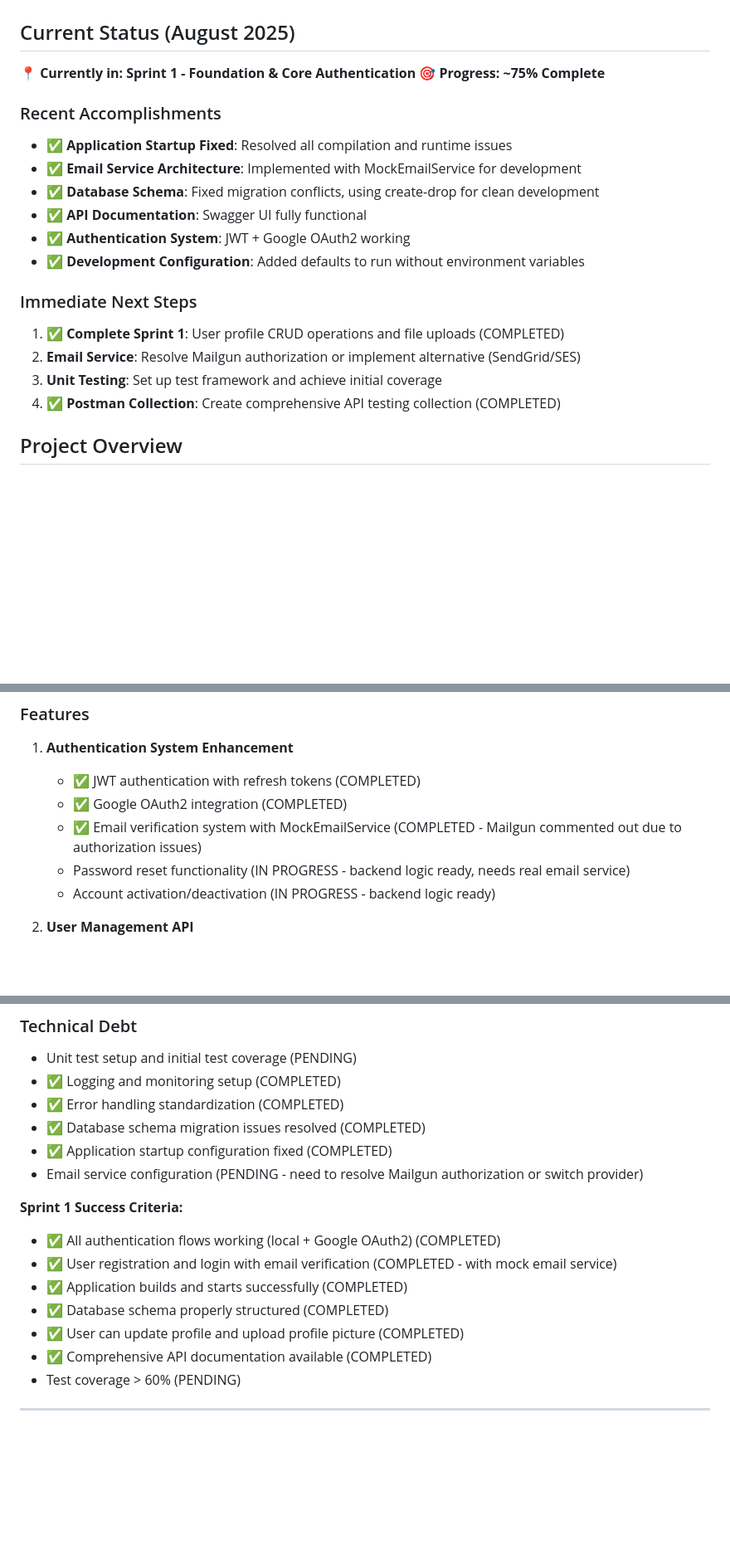
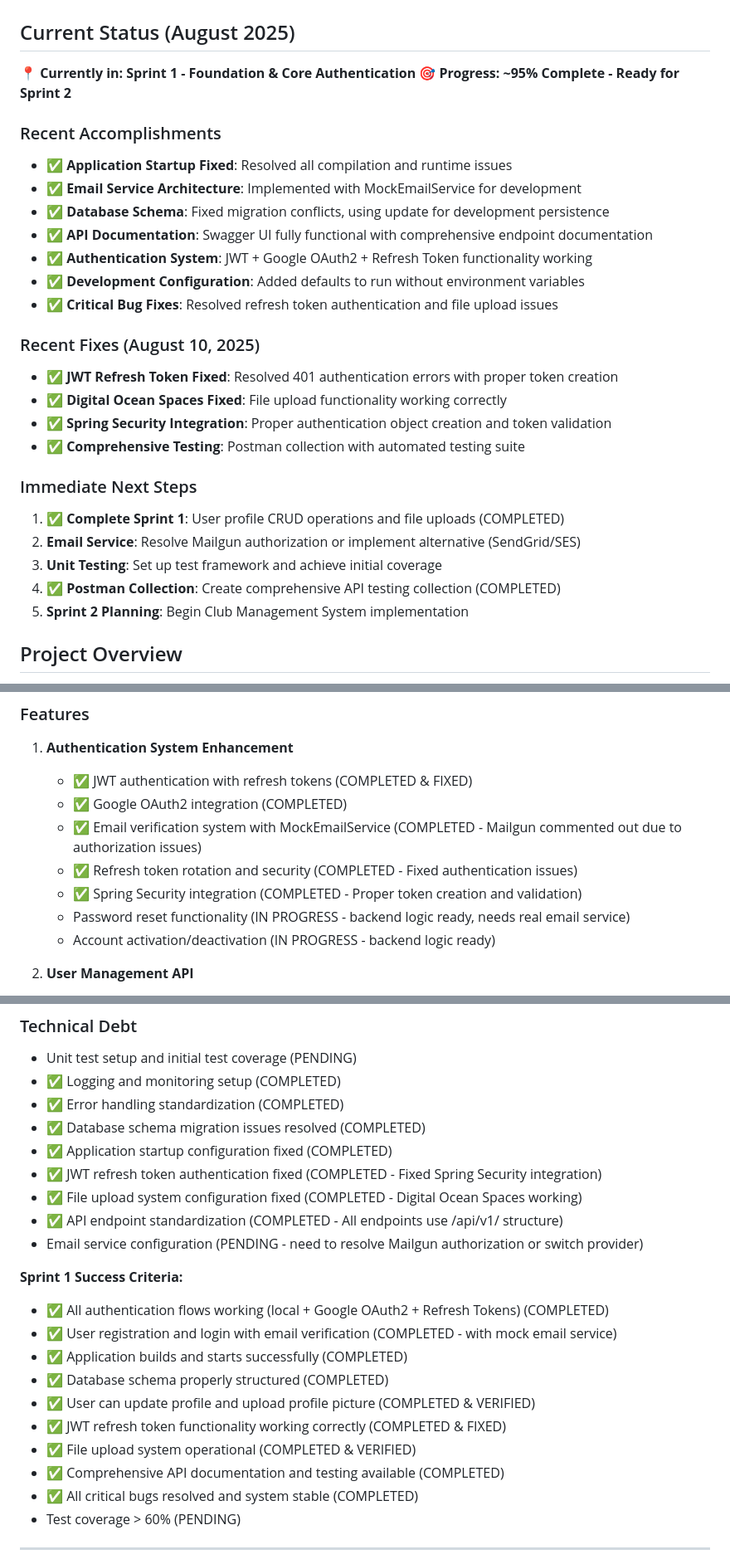
Before and after one commit to JAY4T/ligiopen, a Markdown page: LigiopenBackendApp/sprint-plan.md, 3 parts joined by grey strips. Shown at 83% size. GitHub-like rendering; blank space fills up the shorter version.

Commit message:
docs: update Sprint 1 status reflecting completed fixes and system stability
Update documentation to reflect Sprint 1 completion status and recent critical bug fixes.

## 📋 Documentation Updates

### Sprint Plan (sprint-plan.md)
- Updated progress from ~75% to ~95% complete
- Added "Recent Fixes" section documenting August 10 bug resolution
- Enhanced authentication system section with refresh token and Spring Security fixes
- Added technical debt items resolved (JWT auth, file uploads, API standardization)
- Updated success criteria to reflect all critical functionality verified
- Marked system as stable and ready for Sprint 2

### README.md
- Updated Sprint 1 status to 95% complete with verification notes
- Added specific mentions of fixed and verified functionality
- Enhanced feature descriptions with current operational status
- Highlighted comprehensive testing suite and system stability

## 🎯 Status Reflected

### Completed & Verified
- JWT authentication with refresh tokens (Fixed authentication issues)
- File upload system with Digital Ocean Spaces (Fixed configuration issues)
- User profile management with full CRUD (Complete testing verified)
- Comprehensive API documentation and Postman testing suite
- All critical bugs resolved and system operational

### Ready for Next Phase
- Sprint 1 essentially complete (only production email service pending)
- System stable and ready for Sprint 2: Club Management System
- All core authentication and user management functionality working
- Comprehensive testing infrastructure in place

Documentation now accurately reflects the current robust state of the system.

```diff
--- a/LigiopenBackendApp/sprint-plan.md
+++ b/LigiopenBackendApp/sprint-plan.md
@@ -2,21 +2,29 @@
 
 ## Current Status (August 2025)
 **📍 Currently in: Sprint 1 - Foundation & Core Authentication**
-**🎯 Progress: ~75% Complete**
+**🎯 Progress: ~95% Complete - Ready for Sprint 2**
 
 ### Recent Accomplishments
 - ✅ **Application Startup Fixed**: Resolved all compilation and runtime issues
 - ✅ **Email Service Architecture**: Implemented with MockEmailService for development
-- ✅ **Database Schema**: Fixed migration conflicts, using create-drop for clean development
-- ✅ **API Documentation**: Swagger UI fully functional
-- ✅ **Authentication System**: JWT + Google OAuth2 working
+- ✅ **Database Schema**: Fixed migration conflicts, using update for development persistence
+- ✅ **API Documentation**: Swagger UI fully functional with comprehensive endpoint documentation
+- ✅ **Authentication System**: JWT + Google OAuth2 + Refresh Token functionality working
 - ✅ **Development Configuration**: Added defaults to run without environment variables
+- ✅ **Critical Bug Fixes**: Resolved refresh token authentication and file upload issues
+
+### Recent Fixes (August 10, 2025)
+- ✅ **JWT Refresh Token Fixed**: Resolved 401 authentication errors with proper token creation
+- ✅ **Digital Ocean Spaces Fixed**: File upload functionality working correctly
+- ✅ **Spring Security Integration**: Proper authentication object creation and token validation
+- ✅ **Comprehensive Testing**: Postman collection with automated testing suite
 
 ### Immediate Next Steps
 1. ✅ **Complete Sprint 1**: User profile CRUD operations and file uploads (COMPLETED)
 2. **Email Service**: Resolve Mailgun authorization or implement alternative (SendGrid/SES)
 3. **Unit Testing**: Set up test framework and achieve initial coverage
 4. ✅ **Postman Collection**: Create comprehensive API testing collection (COMPLETED)
+5. **Sprint 2 Planning**: Begin Club Management System implementation
 
 ## Project Overview
 LigiOpen is a comprehensive football league management system for Kenya, designed to serve teams from grassroots to premier league level. The system functions similar to the MLS official application but tailored for the Kenyan football ecosystem.
@@ -38,9 +46,11 @@ LigiOpen is a comprehensive football league management system for Kenya, designe
 
 ### Features
 1. **Authentication System Enhancement**
-   - ✅ JWT authentication with refresh tokens (COMPLETED)
+   - ✅ JWT authentication with refresh tokens (COMPLETED & FIXED)
    - ✅ Google OAuth2 integration (COMPLETED)
    - ✅ Email verification system with MockEmailService (COMPLETED - Mailgun commented out due to authorization issues)
+   - ✅ Refresh token rotation and security (COMPLETED - Fixed authentication issues)
+   - ✅ Spring Security integration (COMPLETED - Proper token creation and validation)
    - Password reset functionality (IN PROGRESS - backend logic ready, needs real email service)
    - Account activation/deactivation (IN PROGRESS - backend logic ready)
 
@@ -68,15 +78,21 @@ LigiOpen is a comprehensive football league management system for Kenya, designe
 - ✅ Error handling standardization (COMPLETED)
 - ✅ Database schema migration issues resolved (COMPLETED)
 - ✅ Application startup configuration fixed (COMPLETED)
+- ✅ JWT refresh token authentication fixed (COMPLETED - Fixed Spring Security integration)
+- ✅ File upload system configuration fixed (COMPLETED - Digital Ocean Spaces working)
+- ✅ API endpoint standardization (COMPLETED - All endpoints use /api/v1/ structure)
 - Email service configuration (PENDING - need to resolve Mailgun authorization or switch provider)
 
 **Sprint 1 Success Criteria:**
-- ✅ All authentication flows working (local + Google OAuth2) (COMPLETED)
+- ✅ All authentication flows working (local + Google OAuth2 + Refresh Tokens) (COMPLETED)
 - ✅ User registration and login with email verification (COMPLETED - with mock email service)
 - ✅ Application builds and starts successfully (COMPLETED)
 - ✅ Database schema properly structured (COMPLETED)
-- ✅ User can update profile and upload profile picture (COMPLETED)
-- ✅ Comprehensive API documentation available (COMPLETED)
+- ✅ User can update profile and upload profile picture (COMPLETED & VERIFIED)
+- ✅ JWT refresh token functionality working correctly (COMPLETED & FIXED)
+- ✅ File upload system operational (COMPLETED & VERIFIED)
+- ✅ Comprehensive API documentation and testing available (COMPLETED)
+- ✅ All critical bugs resolved and system stable (COMPLETED)
 - Test coverage > 60% (PENDING)
 
 ---
```
Also changed, not shown: LigiopenBackendApp/README.md (+8 -6 lines).
